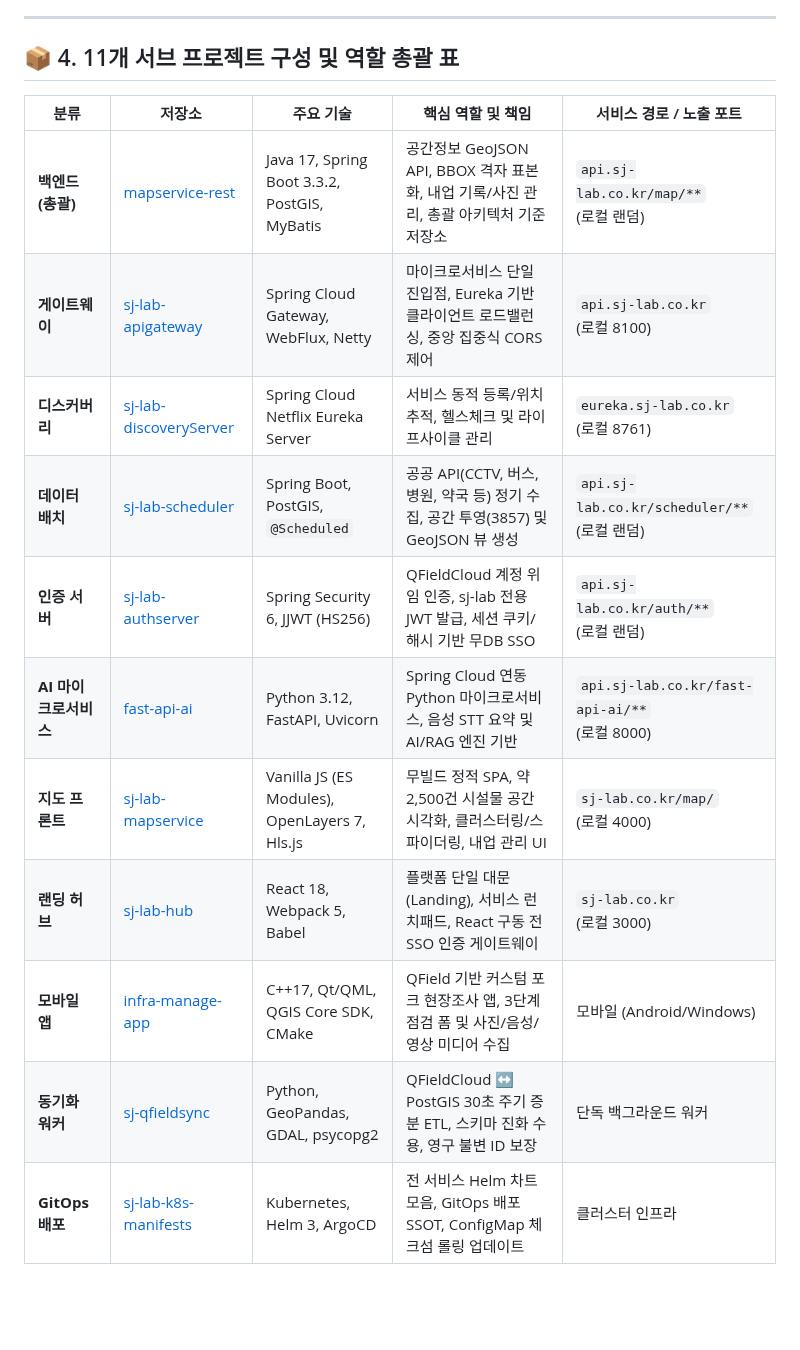
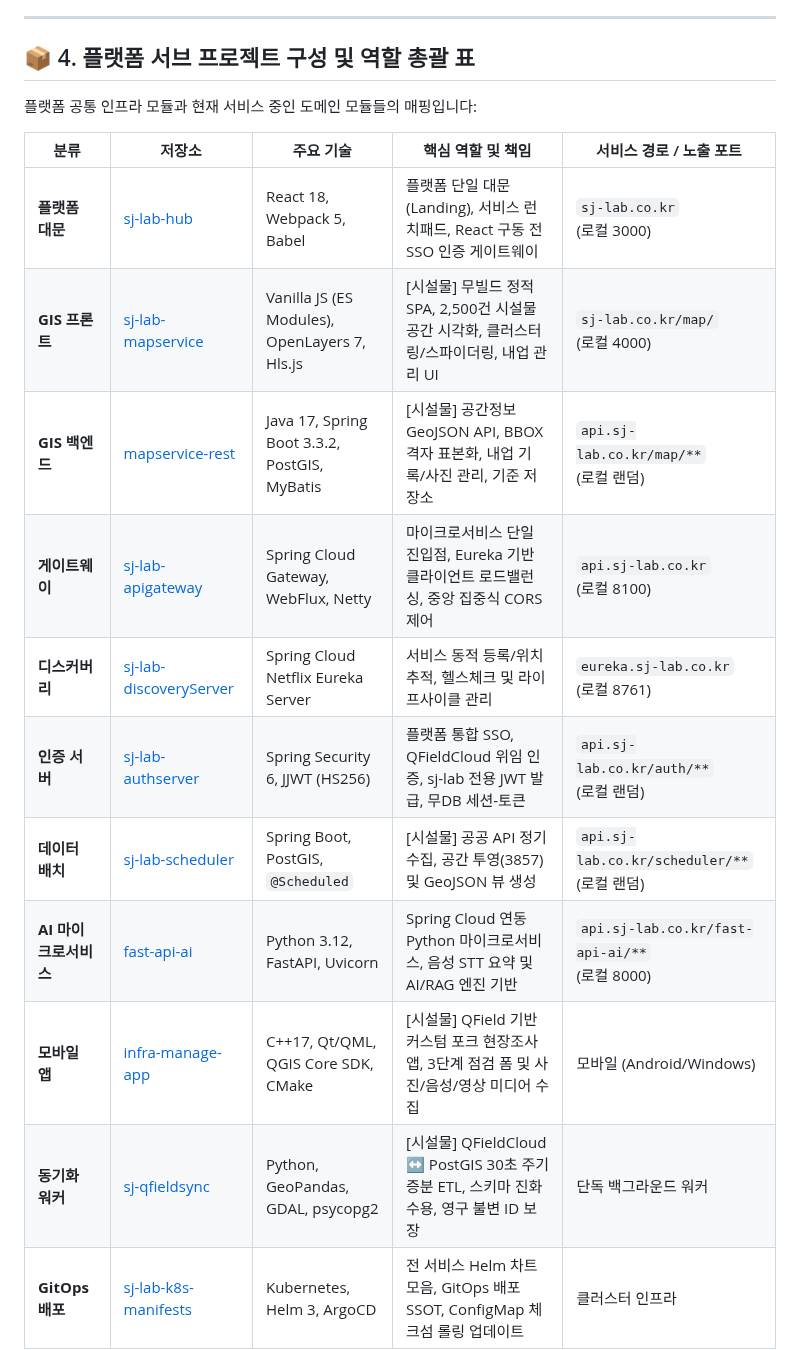
Before and after one commit to stylealist/sj-lab, a Markdown page: README.md, the part around one of its changes. Drawn GitHub-style; blank space fills up the shorter version.

```diff
--- a/README.md
+++ b/README.md
@@ -172,20 +196,22 @@ SJ-LAB은 재난·공공시설물을 **현장에서 모바일로 점검하고(Fi
 
 ---
 
-## 📦 4. 11개 서브 프로젝트 구성 및 역할 총괄 표
+## 📦 4. 플랫폼 서브 프로젝트 구성 및 역할 총괄 표
+
+플랫폼 공통 인프라 모듈과 현재 서비스 중인 도메인 모듈들의 매핑입니다:
 
 | 분류 | 저장소 | 주요 기술 | 핵심 역할 및 책임 | 서비스 경로 / 노출 포트 |
 |---|---|---|---|---|
-| **백엔드 (총괄)** | [mapservice-rest](https://github.com/stylealist/mapservice-rest) | Java 17, Spring Boot 3.3.2, PostGIS, MyBatis | 공간정보 GeoJSON API, BBOX 격자 표본화, 내업 기록/사진 관리, 총괄 아키텍처 기준 저장소 | `api.sj-lab.co.kr/map/**`<br>(로컬 랜덤) |
+| **플랫폼 대문** | [sj-lab-hub](https://github.com/stylealist/sj-lab-hub) | React 18, Webpack 5, Babel | 플랫폼 단일 대문(Landing), 서비스 런치패드, React 구동 전 SSO 인증 게이트웨이 | `sj-lab.co.kr`<br>(로컬 3000) |
+| **GIS 프론트** | [sj-lab-mapservice](https://github.com/stylealist/sj-lab-mapservice) | Vanilla JS (ES Modules), OpenLayers 7, Hls.js | [시설물] 무빌드 정적 SPA, 2,500건 시설물 공간 시각화, 클러스터링/스파이더링, 내업 관리 UI | `sj-lab.co.kr/map/`<br>(로컬 4000) |
+| **GIS 백엔드** | [mapservice-rest](https://github.com/stylealist/mapservice-rest) | Java 17, Spring Boot 3.3.2, PostGIS, MyBatis | [시설물] 공간정보 GeoJSON API, BBOX 격자 표본화, 내업 기록/사진 관리, 기준 저장소 | `api.sj-lab.co.kr/map/**`<br>(로컬 랜덤) |
 | **게이트웨이** | [sj-lab-apigateway](https://github.com/stylealist/sj-lab-apigateway) | Spring Cloud Gateway, WebFlux, Netty | 마이크로서비스 단일 진입점, Eureka 기반 클라이언트 로드밸런싱, 중앙 집중식 CORS 제어 | `api.sj-lab.co.kr`<br>(로컬 8100) |
 | **디스커버리** | [sj-lab-discoveryServer](https://github.com/stylealist/sj-lab-discoveryServer) | Spring Cloud Netflix Eureka Server | 서비스 동적 등록/위치 추적, 헬스체크 및 라이프사이클 관리 | `eureka.sj-lab.co.kr`<br>(로컬 8761) |
-| **데이터 배치** | [sj-lab-scheduler](https://github.com/stylealist/sj-lab-scheduler) | Spring Boot, PostGIS, `@Scheduled` | 공공 API(CCTV, 버스, 병원, 약국 등) 정기 수집, 공간 투영(3857) 및 GeoJSON 뷰 생성 | `api.sj-lab.co.kr/scheduler/**`<br>(로컬 랜덤) |
-| **인증 서버** | [sj-lab-authserver](https://github.com/stylealist/sj-lab-authserver) | Spring Security 6, JJWT (HS256) | QFieldCloud 계정 위임 인증, sj-lab 전용 JWT 발급, 세션 쿠키/해시 기반 무DB SSO | `api.sj-lab.co.kr/auth/**`<br>(로컬 랜덤) |
+| **인증 서버** | [sj-lab-authserver](https://github.com/stylealist/sj-lab-authserver) | Spring Security 6, JJWT (HS256) | 플랫폼 통합 SSO, QFieldCloud 위임 인증, sj-lab 전용 JWT 발급, 무DB 세션-토큰 | `api.sj-lab.co.kr/auth/**`<br>(로컬 랜덤) |
+| **데이터 배치** | [sj-lab-scheduler](https://github.com/stylealist/sj-lab-scheduler) | Spring Boot, PostGIS, `@Scheduled` | [시설물] 공공 API 정기 수집, 공간 투영(3857) 및 GeoJSON 뷰 생성 | `api.sj-lab.co.kr/scheduler/**`<br>(로컬 랜덤) |
 | **AI 마이크로서비스**| [fast-api-ai](https://github.com/stylealist/fast-api-ai) | Python 3.12, FastAPI, Uvicorn | Spring Cloud 연동 Python 마이크로서비스, 음성 STT 요약 및 AI/RAG 엔진 기반 | `api.sj-lab.co.kr/fast-api-ai/**`<br>(로컬 8000) |
-| **지도 프론트** | [sj-lab-mapservice](https://github.com/stylealist/sj-lab-mapservice) | Vanilla JS (ES Modules), OpenLayers 7, Hls.js | 무빌드 정적 SPA, 약 2,500건 시설물 공간 시각화, 클러스터링/스파이더링, 내업 관리 UI | `sj-lab.co.kr/map/`<br>(로컬 4000) |
-| **랜딩 허브** | [sj-lab-hub](https://github.com/stylealist/sj-lab-hub) | React 18, Webpack 5, Babel | 플랫폼 단일 대문(Landing), 서비스 런치패드, React 구동 전 SSO 인증 게이트웨이 | `sj-lab.co.kr`<br>(로컬 3000) |
-| **모바일 앱** | [infra-manage-app](https://github.com/stylealist/infra-manage-app) | C++17, Qt/QML, QGIS Core SDK, CMake | QField 기반 커스텀 포크 현장조사 앱, 3단계 점검 폼 및 사진/음성/영상 미디어 수집 | 모바일 (Android/Windows) |
-| **동기화 워커** | [sj-qfieldsync](https://github.com/stylealist/sj-qfieldsync) | Python, GeoPandas, GDAL, psycopg2 | QFieldCloud ↔ PostGIS 30초 주기 증분 ETL, 스키마 진화 수용, 영구 불변 ID 보장 | 단독 백그라운드 워커 |
+| **모바일 앱** | [infra-manage-app](https://github.com/stylealist/infra-manage-app) | C++17, Qt/QML, QGIS Core SDK, CMake | [시설물] QField 기반 커스텀 포크 현장조사 앱, 3단계 점검 폼 및 사진/음성/영상 미디어 수집 | 모바일 (Android/Windows) |
+| **동기화 워커** | [sj-qfieldsync](https://github.com/stylealist/sj-qfieldsync) | Python, GeoPandas, GDAL, psycopg2 | [시설물] QFieldCloud ↔ PostGIS 30초 주기 증분 ETL, 스키마 진화 수용, 영구 불변 ID 보장 | 단독 백그라운드 워커 |
 | **GitOps 배포** | [sj-lab-k8s-manifests](https://github.com/stylealist/sj-lab-k8s-manifests) | Kubernetes, Helm 3, ArgoCD | 전 서비스 Helm 차트 모음, GitOps 배포 SSOT, ConfigMap 체크섬 롤링 업데이트 | 클러스터 인프라 |
 
 ---
```
Also changed, not shown: other parts of README.md (+35 -11 lines).
